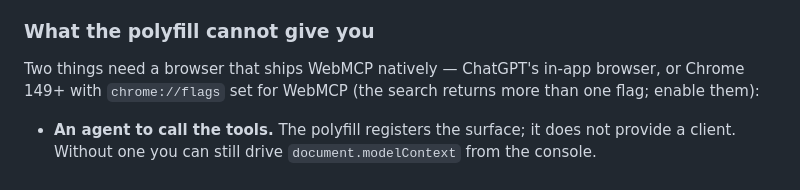
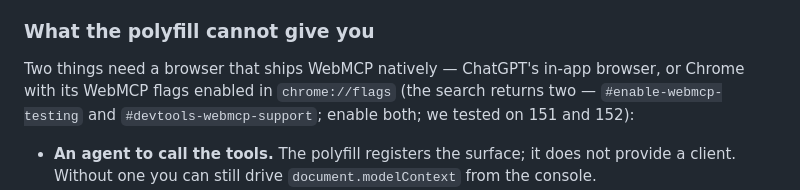
Before and after one commit to arthapraha/take-five, a Markdown page: README.md, the part around the change. GitHub-like rendering.

Commit message:
README: name the two WebMCP flags and the versions we ran, drop the second "149+"
Same correction as 4b836c4, one paragraph further down: the version floor was the
challenge's, the flags and versions here are the ones we measured (1 Sept notes).

Co-Authored-By: Claude Fable 5.1 <noreply@anthropic.com>
Claude-Session: https://claude.ai/code/session_01KB8jLwVhFxuhDdxakzdbzo

```diff
--- a/README.md
+++ b/README.md
@@ -50,7 +50,7 @@ The room is **per-visitor and in-memory**. A reload is a fresh chain, whoever op
 
 ### What the polyfill cannot give you
 
-Two things need a browser that ships WebMCP natively — ChatGPT's in-app browser, or Chrome 149+ with `chrome://flags` set for WebMCP (the search returns more than one flag; enable them):
+Two things need a browser that ships WebMCP natively — ChatGPT's in-app browser, or Chrome with its WebMCP flags enabled in `chrome://flags` (the search returns two — `#enable-webmcp-testing` and `#devtools-webmcp-support`; enable both; we tested on 151 and 152):
 
 - **An agent to call the tools.** The polyfill registers the surface; it does not provide a client. Without one you can still drive `document.modelContext` from the console.
 - **Cross-origin exposure.** `exposedTo` throws `NotSupportedError` in the polyfill. The page says so in its own status chip rather than degrading quietly, and makes no cross-org claim it cannot back.
```
